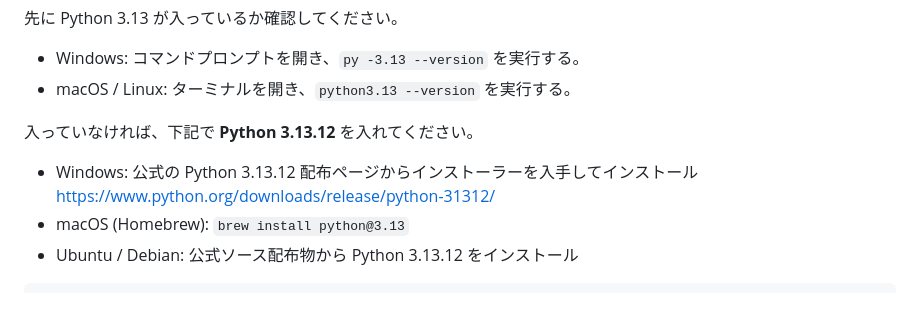
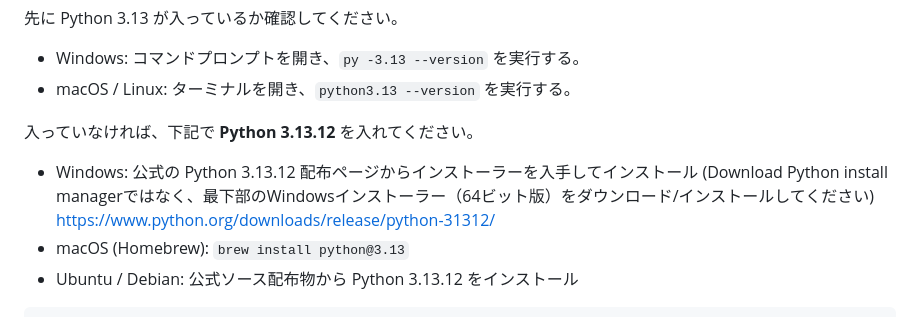
Before and after one commit to retroaegx/NImageManager, a Markdown page: README.md, the part around the change. Drawn GitHub-style.

```diff
--- a/README.md
+++ b/README.md
@@ -12,7 +12,7 @@
 
 入っていなければ、下記で **Python 3.13.12** を入れてください。
 
-- Windows: 公式の Python 3.13.12 配布ページからインストーラーを入手してインストール
+- Windows: 公式の Python 3.13.12 配布ページからインストーラーを入手してインストール  (Download Python install managerではなく、最下部のWindowsインストーラー（64ビット版）をダウンロード/インストールしてください)
   https://www.python.org/downloads/release/python-31312/
 - macOS (Homebrew): `brew install python@3.13`
 - Ubuntu / Debian: 公式ソース配布物から Python 3.13.12 をインストール
```
